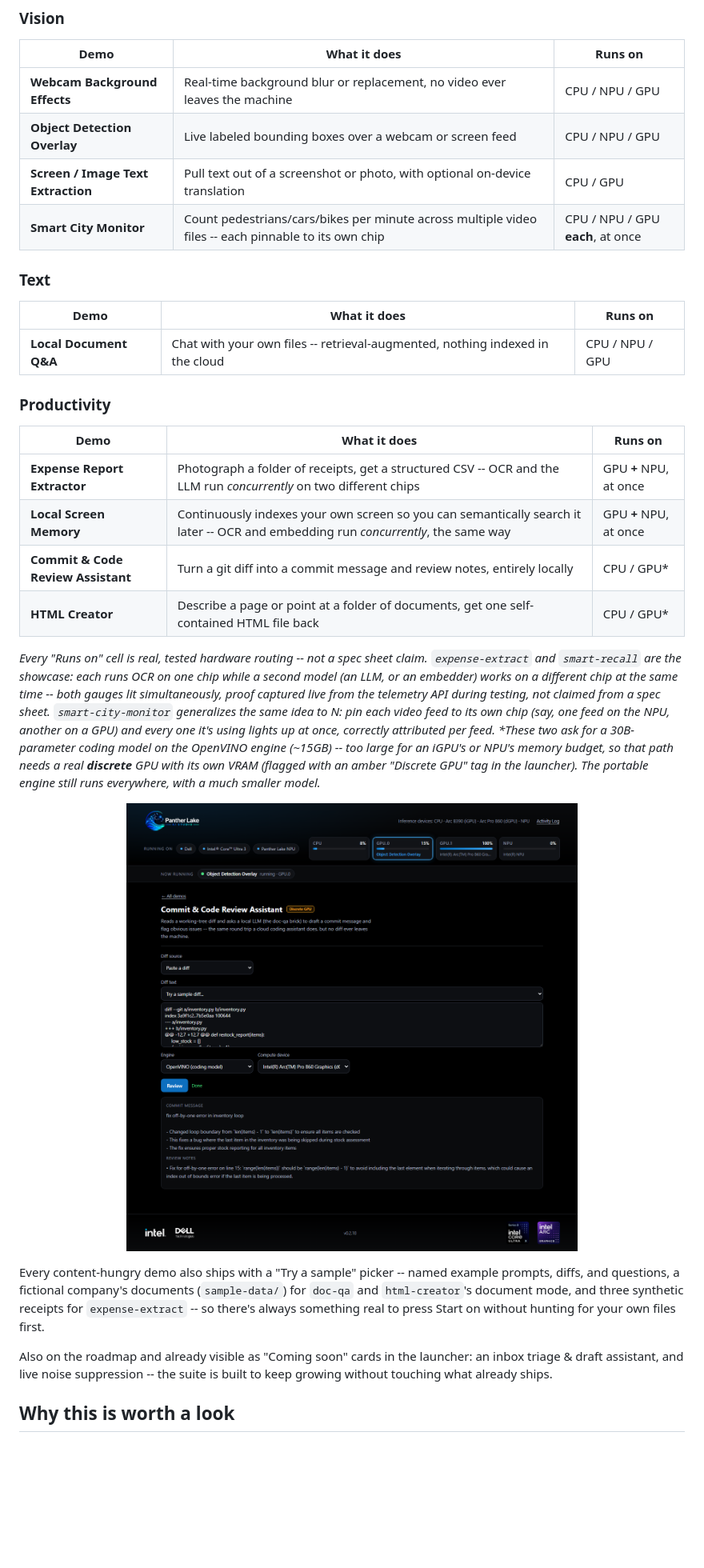
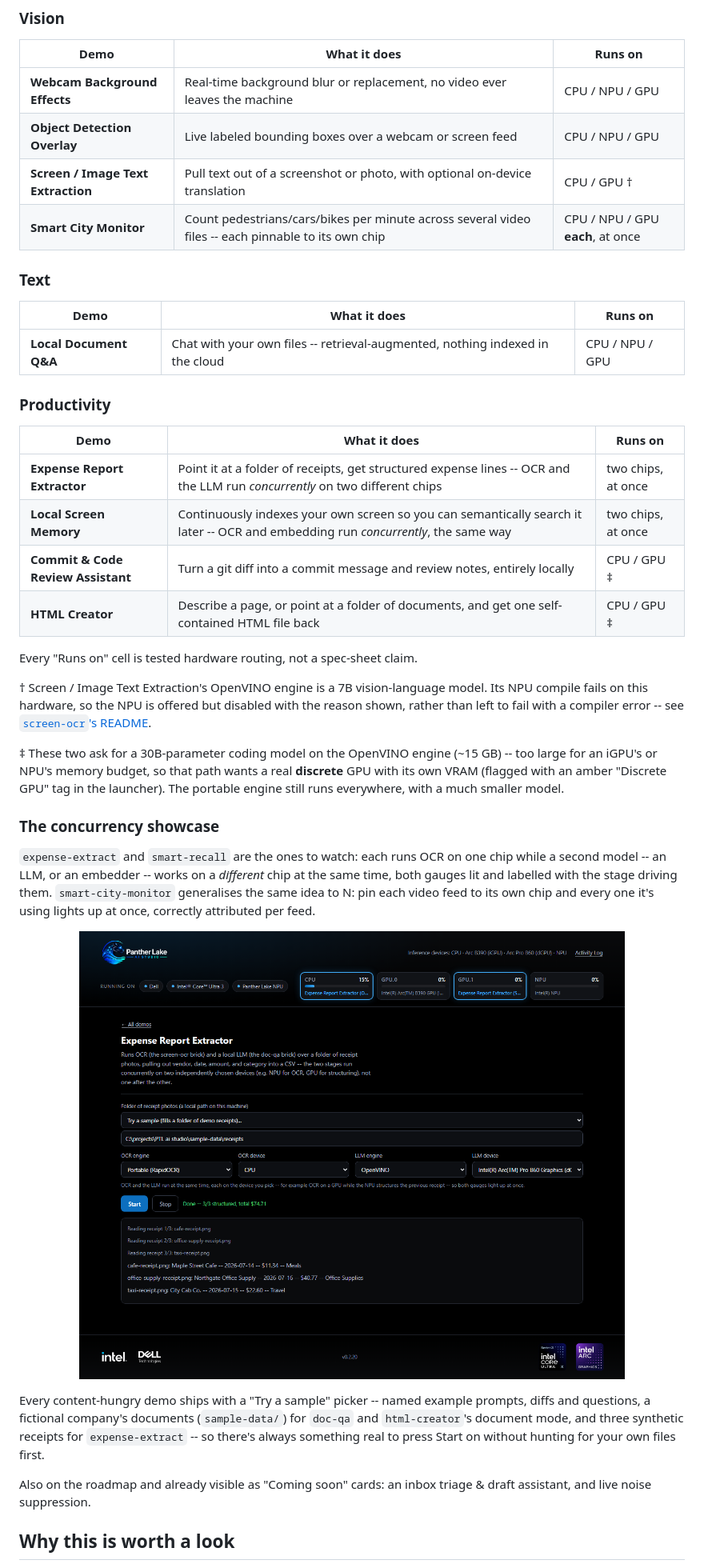
Before and after one commit to Arnaud-Intel/ptl-ai-studio, a Markdown page: README.md, the part around one of its changes. Shown at 80% size. Rendered like a GitHub page; pictures changed too: docs/screenshot-code-review.png (deleted), docs/screenshot-expense-extract.png (added); blank space fills up the shorter version.

```diff
--- a/README.md
+++ b/README.md
@@ -81,8 +111,8 @@ still there). Two demos, two chips, one glance:
 | --- | --- | --- |
 | **Webcam Background Effects** | Real-time background blur or replacement, no video ever leaves the machine | CPU / NPU / GPU |
 | **Object Detection Overlay** | Live labeled bounding boxes over a webcam or screen feed | CPU / NPU / GPU |
-| **Screen / Image Text Extraction** | Pull text out of a screenshot or photo, with optional on-device translation | CPU / GPU |
-| **Smart City Monitor** | Count pedestrians/cars/bikes per minute across multiple video files -- each pinnable to its own chip | CPU / NPU / GPU **each**, at once |
+| **Screen / Image Text Extraction** | Pull text out of a screenshot or photo, with optional on-device translation | CPU / GPU † |
+| **Smart City Monitor** | Count pedestrians/cars/bikes per minute across several video files -- each pinnable to its own chip | CPU / NPU / GPU **each**, at once |
 
 ### Text
 
@@ -94,40 +124,45 @@ still there). Two demos, two chips, one glance:
 
 | Demo | What it does | Runs on |
 | --- | --- | --- |
-| **Expense Report Extractor** | Photograph a folder of receipts, get a structured CSV -- OCR and the LLM run *concurrently* on two different chips | GPU **+** NPU, at once |
-| **Local Screen Memory** | Continuously indexes your own screen so you can semantically search it later -- OCR and embedding run *concurrently*, the same way | GPU **+** NPU, at once |
-| **Commit & Code Review Assistant** | Turn a git diff into a commit message and review notes, entirely locally | CPU / GPU\* |
-| **HTML Creator** | Describe a page or point at a folder of documents, get one self-contained HTML file back | CPU / GPU\* |
+| **Expense Report Extractor** | Point it at a folder of receipts, get structured expense lines -- OCR and the LLM run *concurrently* on two different chips | two chips, at once |
+| **Local Screen Memory** | Continuously indexes your own screen so you can semantically search it later -- OCR and embedding run *concurrently*, the same way | two chips, at once |
+| **Commit & Code Review Assistant** | Turn a git diff into a commit message and review notes, entirely locally | CPU / GPU ‡ |
+| **HTML Creator** | Describe a page, or point at a folder of documents, and get one self-contained HTML file back | CPU / GPU ‡ |
 
-*Every "Runs on" cell is real, tested hardware routing -- not a spec
-sheet claim. `expense-extract` and `smart-recall` are the showcase: each
-runs OCR on one chip while a second model (an LLM, or an embedder) works
-on a *different* chip at the same time -- both gauges lit simultaneously,
-proof captured live from the telemetry API during testing, not claimed
-from a spec sheet. `smart-city-monitor` generalizes the same idea to N:
-pin each video feed to its own chip (say, one feed on the NPU, another on
-a GPU) and every one it's using lights up at once, correctly attributed
-per feed. \*These two ask for a 30B-parameter coding model on
-the OpenVINO engine (~15GB) -- too large for an iGPU's or NPU's memory
-budget, so that path needs a real **discrete** GPU with its own VRAM
-(flagged with an amber "Discrete GPU" tag in the launcher). The portable
-engine still runs everywhere, with a much smaller model.*
+Every "Runs on" cell is tested hardware routing, not a spec-sheet claim.
+
+† Screen / Image Text Extraction's OpenVINO engine is a 7B
+vision-language model. Its NPU compile fails on this hardware, so the NPU
+is offered but disabled with the reason shown, rather than left to fail
+with a compiler error -- see [`screen-ocr`'s README](bricks/screen-ocr/README.md).
+
+‡ These two ask for a 30B-parameter coding model on the OpenVINO engine
+(~15 GB) -- too large for an iGPU's or NPU's memory budget, so that path
+wants a real **discrete** GPU with its own VRAM (flagged with an amber
+"Discrete GPU" tag in the launcher). The portable engine still runs
+everywhere, with a much smaller model.
+
+### The concurrency showcase
+
+`expense-extract` and `smart-recall` are the ones to watch: each runs OCR
+on one chip while a second model -- an LLM, or an embedder -- works on a
+*different* chip at the same time, both gauges lit and labelled with the
+stage driving them. `smart-city-monitor` generalises the same idea to N:
+pin each video feed to its own chip and every one it's using lights up at
+once, correctly attributed per feed.
 
 <p align="center">
-  <img src="docs/screenshot-code-review.png" alt="Commit & Code Review Assistant showing a generated commit message and review notes, with the GPU.1 telemetry gauge lit up and labeled with the demo's name" width="820" />
+  <img src="docs/screenshot-expense-extract.png" alt="Expense Report Extractor: OCR on the CPU and the LLM on GPU.1, both gauges lit and labelled with their stage, and three receipts structured into vendor, date, amount and category" width="820" />
 </p>
 
-Every content-hungry demo also ships with a "Try a sample" picker --
-named example prompts, diffs, and questions, a fictional company's
-documents (`sample-data/`) for `doc-qa` and `html-creator`'s document
-mode, and three synthetic receipts for `expense-extract` -- so there's
-always something real to press Start on without hunting for your own
-files first.
+Every content-hungry demo ships with a "Try a sample" picker -- named
+example prompts, diffs and questions, a fictional company's documents
+(`sample-data/`) for `doc-qa` and `html-creator`'s document mode, and three
+synthetic receipts for `expense-extract` -- so there's always something
+real to press Start on without hunting for your own files first.
 
-Also on the roadmap and already visible as "Coming soon" cards in the
-launcher: an inbox triage & draft assistant, and live noise suppression
--- the suite is built to keep growing without touching what already
-ships.
+Also on the roadmap and already visible as "Coming soon" cards: an inbox
+triage & draft assistant, and live noise suppression.
 
 ## Why this is worth a look
 
```
Also changed, not shown: other parts of README.md (+109 -65 lines), docs/screenshot-activity-log.png, docs/screenshot-home.png, docs/screenshot-running.png.
